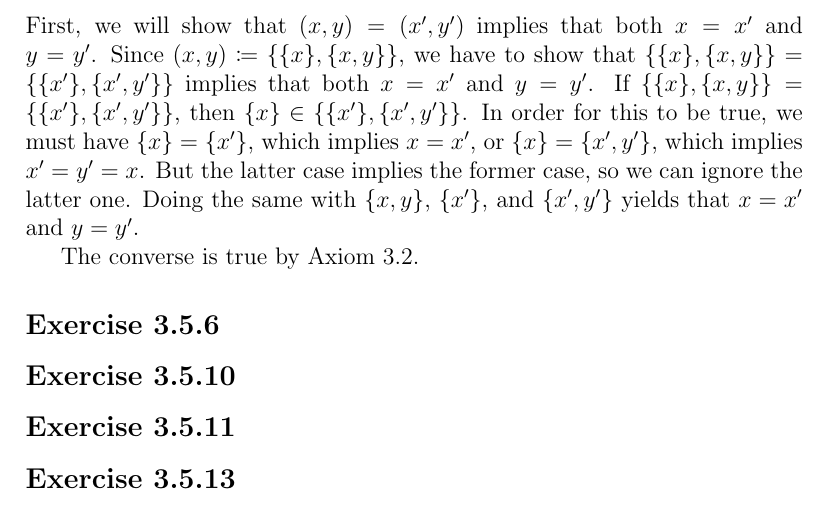
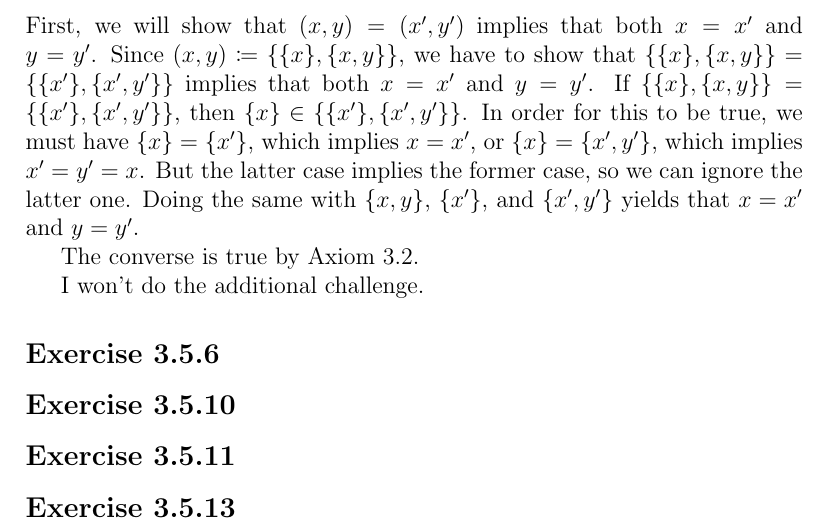
Before and after one commit to my-cen/analysis-answers, a LaTeX document (Analysis I answers.tex): part of page 10 of 10, cut so that both start at the same text. Compiled offline with pdfLaTeX.

Commit message:
Add files via upload

```diff
--- a/Analysis I answers.tex
+++ b/Analysis I answers.tex
@@ -220,6 +220,8 @@
 
 	The converse is true by Axiom 3.2.
 
+	I won't do the additional challenge.
+
 	\subsection*{Exercise 3.5.6}
 
 
```
Also changed, not shown: Analysis I answers.pdf (added).
